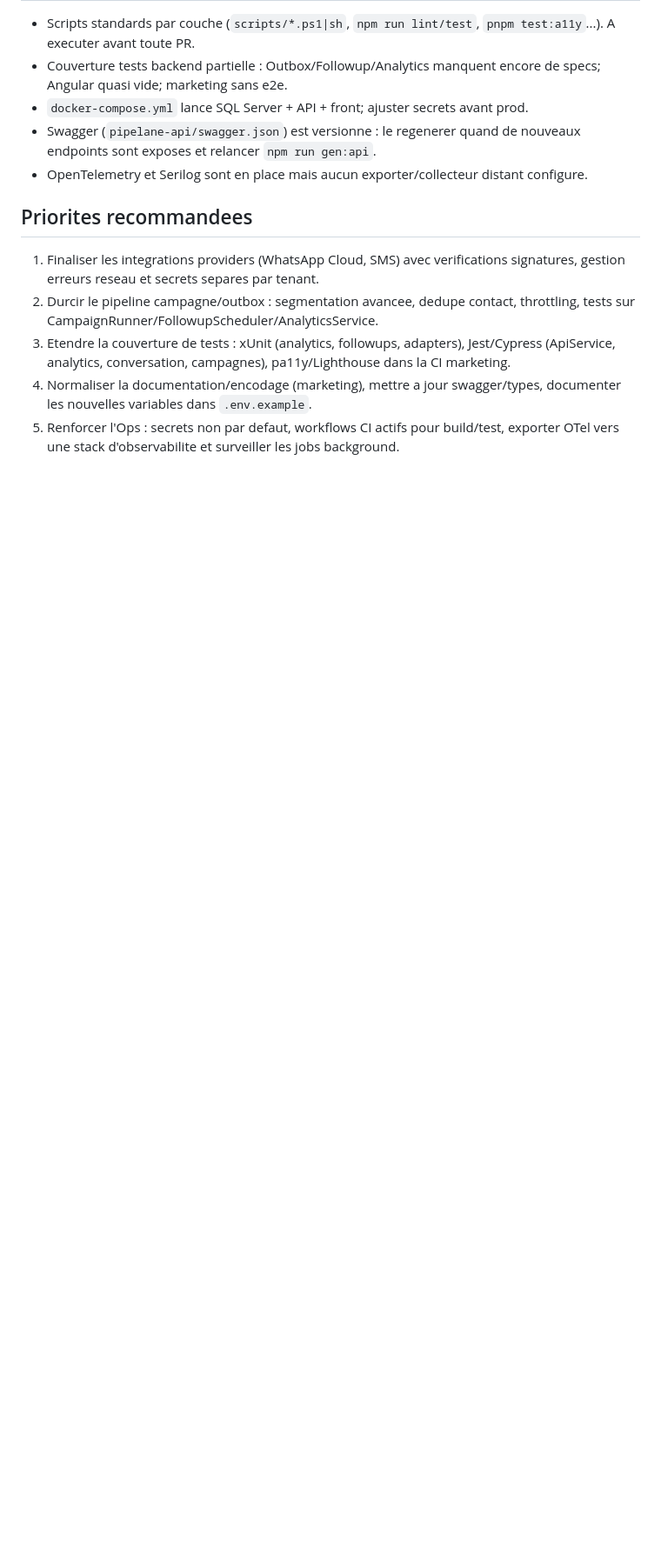
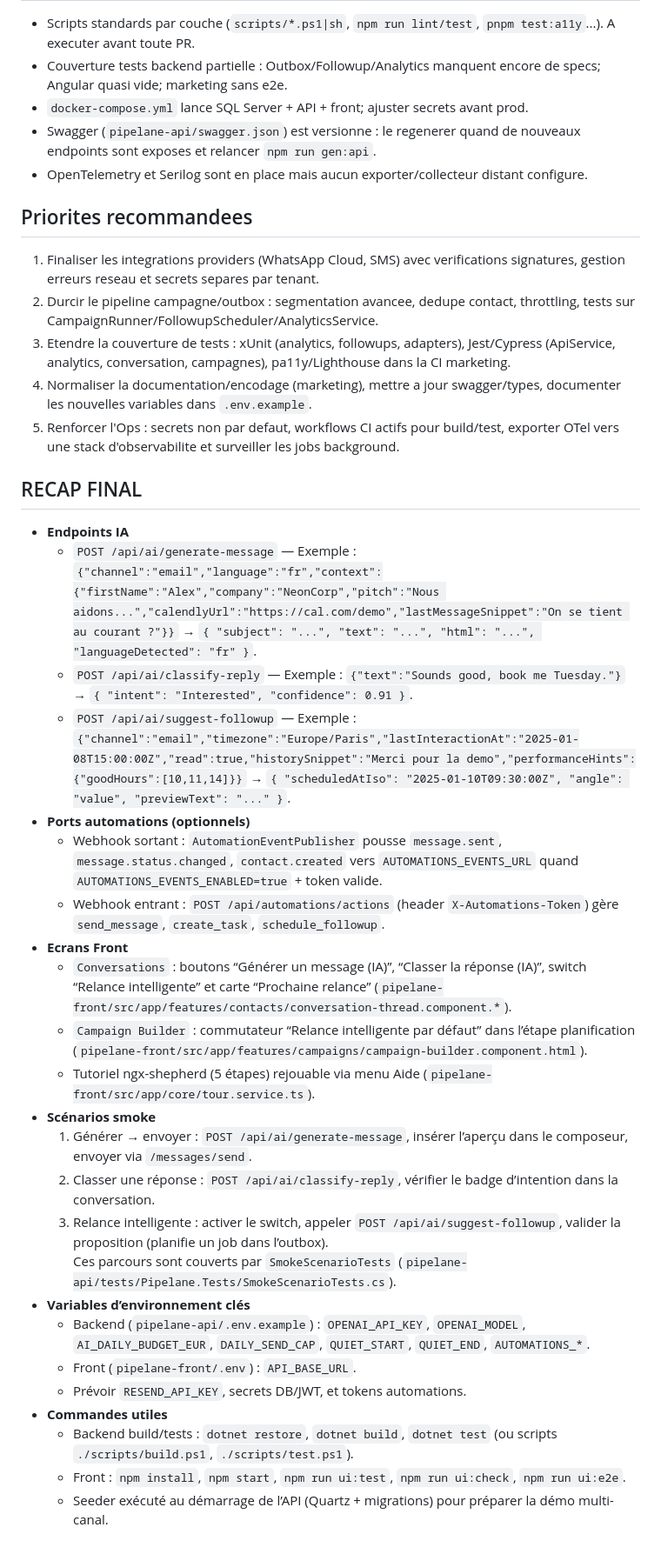
Before and after one commit to Mohamed13/pipelane, a Markdown page: COMPTE_RENDU.md, the part around the change. Shown: that part at 87% size. GitHub-like rendering; blank space fills up the shorter version.

Commit message:
docs: add final recap for ai workflows

```diff
--- a/COMPTE_RENDU.md
+++ b/COMPTE_RENDU.md
@@ -66,3 +66,29 @@
 3. Etendre la couverture de tests : xUnit (analytics, followups, adapters), Jest/Cypress (ApiService, analytics, conversation, campagnes), pa11y/Lighthouse dans la CI marketing.
 4. Normaliser la documentation/encodage (marketing), mettre a jour swagger/types, documenter les nouvelles variables dans `.env.example`.
 5. Renforcer l'Ops : secrets non par defaut, workflows CI actifs pour build/test, exporter OTel vers une stack d'observabilite et surveiller les jobs background.
+
+## RECAP FINAL
+- **Endpoints IA**
+  - `POST /api/ai/generate-message` — Exemple : `{"channel":"email","language":"fr","context":{"firstName":"Alex","company":"NeonCorp","pitch":"Nous aidons...","calendlyUrl":"https://cal.com/demo","lastMessageSnippet":"On se tient au courant ?"}}` → `{ "subject": "...", "text": "...", "html": "...", "languageDetected": "fr" }`.
+  - `POST /api/ai/classify-reply` — Exemple : `{"text":"Sounds good, book me Tuesday."}` → `{ "intent": "Interested", "confidence": 0.91 }`.
+  - `POST /api/ai/suggest-followup` — Exemple : `{"channel":"email","timezone":"Europe/Paris","lastInteractionAt":"2025-01-08T15:00:00Z","read":true,"historySnippet":"Merci pour la demo","performanceHints":{"goodHours":[10,11,14]}}` → `{ "scheduledAtIso": "2025-01-10T09:30:00Z", "angle": "value", "previewText": "..." }`.
+- **Ports automations (optionnels)**
+  - Webhook sortant : `AutomationEventPublisher` pousse `message.sent`, `message.status.changed`, `contact.created` vers `AUTOMATIONS_EVENTS_URL` quand `AUTOMATIONS_EVENTS_ENABLED=true` + token valide.
+  - Webhook entrant : `POST /api/automations/actions` (header `X-Automations-Token`) gère `send_message`, `create_task`, `schedule_followup`.
+- **Ecrans Front**
+  - `Conversations` : boutons “Générer un message (IA)”, “Classer la réponse (IA)”, switch “Relance intelligente” et carte “Prochaine relance” (`pipelane-front/src/app/features/contacts/conversation-thread.component.*`).
+  - `Campaign Builder` : commutateur “Relance intelligente par défaut” dans l’étape planification (`pipelane-front/src/app/features/campaigns/campaign-builder.component.html`).
+  - Tutoriel ngx-shepherd (5 étapes) rejouable via menu Aide (`pipelane-front/src/app/core/tour.service.ts`).
+- **Scénarios smoke**
+  1. Générer → envoyer : `POST /api/ai/generate-message`, insérer l’aperçu dans le composeur, envoyer via `/messages/send`.
+  2. Classer une réponse : `POST /api/ai/classify-reply`, vérifier le badge d’intention dans la conversation.
+  3. Relance intelligente : activer le switch, appeler `POST /api/ai/suggest-followup`, valider la proposition (planifie un job dans l’outbox).
+  Ces parcours sont couverts par `SmokeScenarioTests` (`pipelane-api/tests/Pipelane.Tests/SmokeScenarioTests.cs`).
+- **Variables d’environnement clés**
+  - Backend (`pipelane-api/.env.example`) : `OPENAI_API_KEY`, `OPENAI_MODEL`, `AI_DAILY_BUDGET_EUR`, `DAILY_SEND_CAP`, `QUIET_START`, `QUIET_END`, `AUTOMATIONS_*`.
+  - Front (`pipelane-front/.env`) : `API_BASE_URL`.
+  - Prévoir `RESEND_API_KEY`, secrets DB/JWT, et tokens automations.
+- **Commandes utiles**
+  - Backend build/tests : `dotnet restore`, `dotnet build`, `dotnet test` (ou scripts `./scripts/build.ps1`, `./scripts/test.ps1`).
+  - Front : `npm install`, `npm start`, `npm run ui:test`, `npm run ui:check`, `npm run ui:e2e`.
+  - Seeder exécuté au démarrage de l’API (Quartz + migrations) pour préparer la démo multi-canal.
```
